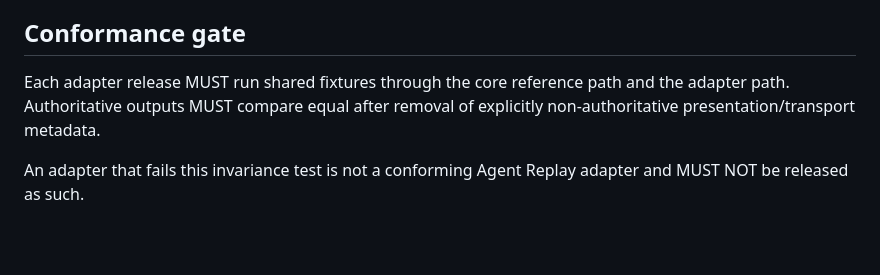
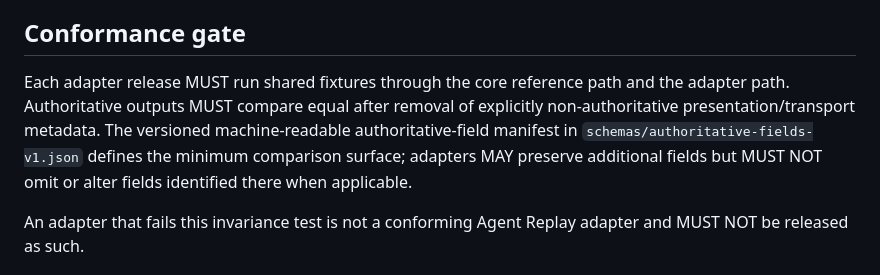
Before and after one commit to altrudev/Agent-Replay, a Markdown page: docs/PLATFORM_ADAPTER_CONTRACT.md, the part around the change. Drawn GitHub-style; blank space fills up the shorter version.

Commit message:
docs: bind adapter conformance to authoritative-field manifest

```diff
--- a/docs/PLATFORM_ADAPTER_CONTRACT.md
+++ b/docs/PLATFORM_ADAPTER_CONTRACT.md
@@ -48,7 +48,7 @@ If an adapter cannot preserve a critical evidence field, semantic operator, veri
 
 ## Conformance gate
 
-Each adapter release MUST run shared fixtures through the core reference path and the adapter path. Authoritative outputs MUST compare equal after removal of explicitly non-authoritative presentation/transport metadata.
+Each adapter release MUST run shared fixtures through the core reference path and the adapter path. Authoritative outputs MUST compare equal after removal of explicitly non-authoritative presentation/transport metadata. The versioned machine-readable authoritative-field manifest in `schemas/authoritative-fields-v1.json` defines the minimum comparison surface; adapters MAY preserve additional fields but MUST NOT omit or alter fields identified there when applicable.
 
 An adapter that fails this invariance test is not a conforming Agent Replay adapter and MUST NOT be released as such.
 
```
